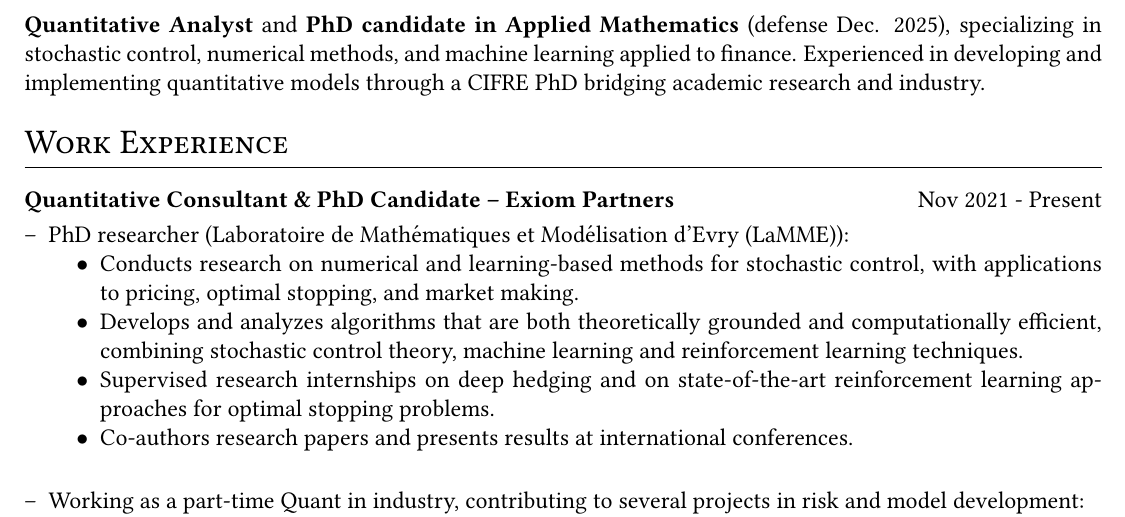
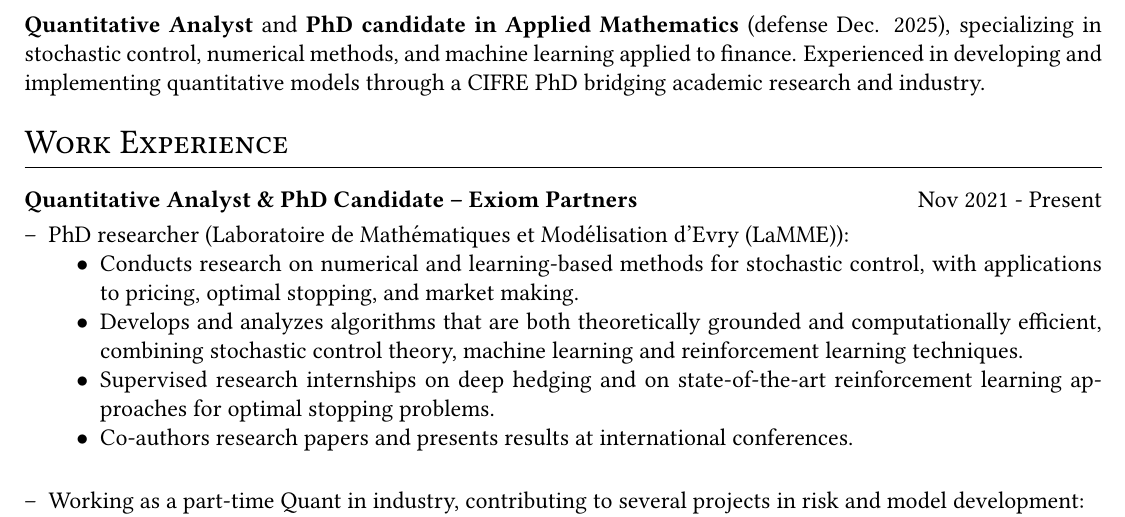
Before and after one commit to apolain/MyResume, a LaTeX CV (cv.tex): part of page 1 of 2, cut so that both start at the same text. Compiled offline with pdfLaTeX.

Commit message:
modify text

```diff
--- a/cv.tex
+++ b/cv.tex
@@ -103,7 +103,7 @@
 	%Experience
 	\section{Work Experience}
 
-	\begin{joblong}{Quantitative Consultant \& PhD Candidate -- Exiom Partners}{Nov 2021 - Present}
+	\begin{joblong}{Quantitative Analyst \& PhD Candidate -- Exiom Partners}{Nov 2021 - Present}
 	\item PhD researcher (Laboratoire de Mathématiques et Modélisation d'Evry (LaMME)):
 		\begin{itemize}
 			\item[$\bullet$] Conducts research on numerical and learning-based methods for stochastic control, with applications to pricing, optimal stopping, and market making.
```
Also changed, not shown: cv.pdf.
